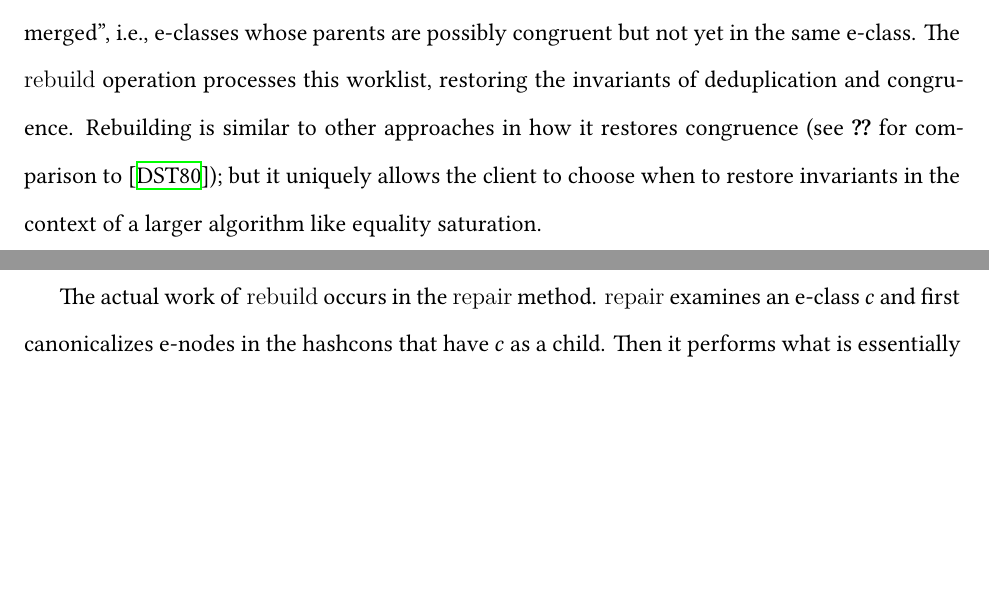
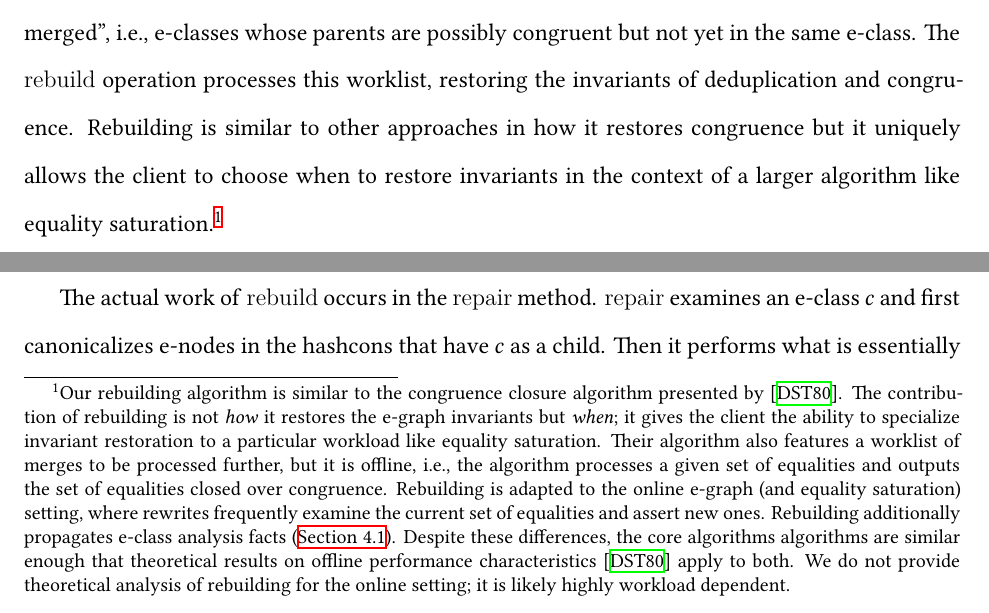
Before and after one commit to mwillsey/thesis, a LaTeX thesis (thesis.tex, which reads chapters/03-rebuilding.tex): two parts of page 33 of 99 before the commit and two parts of page 33 of 101 after it, joined at a grey line, cut so that both start at the same text, the shorter picture padded with empty space. Compiled offline with XeLaTeX.

Commit message:
Some small fixes

```diff
--- a/chapters/03-rebuilding.tex
+++ b/chapters/03-rebuilding.tex
@@ -183,9 +183,27 @@ In the rebuilding paradigm,
 The \texttt{rebuild} operation processes this worklist, restoring the invariants
   of deduplication and congruence.
 Rebuilding is similar to other approaches in how it restores congruence
-  (see \nameref{sec:related} for comparison to \cite{downey-cse});
   but it uniquely allows the client to choose when to restore invariants in the
-  context of a larger algorithm like equality saturation.
+  context of a larger algorithm like equality saturation.\footnote{
+Our rebuilding algorithm is similar to the congruence closure algorithm
+  presented by \cite{downey-cse}.
+The contribution of rebuilding is not \emph{how} it restores the \egraph invariants
+  but \emph{when};
+  it gives the client the ability to specialize invariant restoration to a
+  particular workload like equality saturation.
+Their algorithm also features a worklist of merges to be processed further,
+  but it is offline, i.e.,
+  the algorithm processes a given set of equalities and outputs the set of
+  equalities closed over congruence.
+Rebuilding is adapted to the online e-graph (and equality saturation) setting,
+  where rewrites frequently examine the current set of equalities and assert new ones.
+Rebuilding additionally propagates e-class analysis facts (\autoref{sec:analysis}).
+Despite these differences,
+  the core algorithms algorithms are similar enough that theoretical results on
+  offline performance characteristics \cite{downey-cse} apply to both.
+We do not provide theoretical analysis of rebuilding for the online setting;
+  it is likely highly workload dependent.
+}
 
 \autoref{fig:rebuild-code} shows pseudocode for the main \egraph operations and
   rebuilding.
```
Also changed, not shown: chapters/02-background.tex (+1 -0 lines), chapters/04-analyses.tex (+1 -1 lines), chapters/case-ruler.tex (+1 -0 lines).
